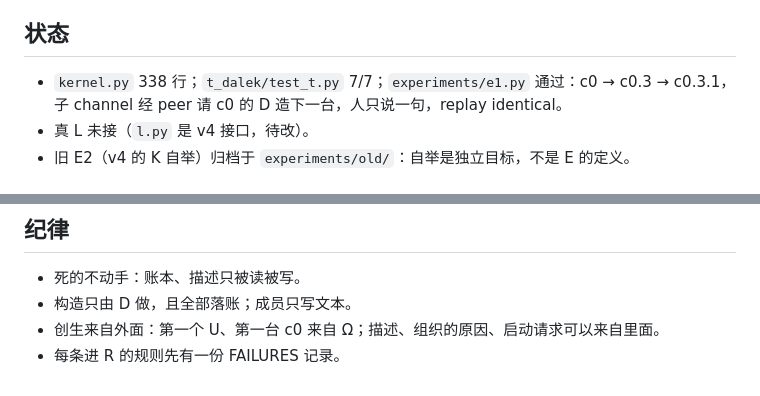
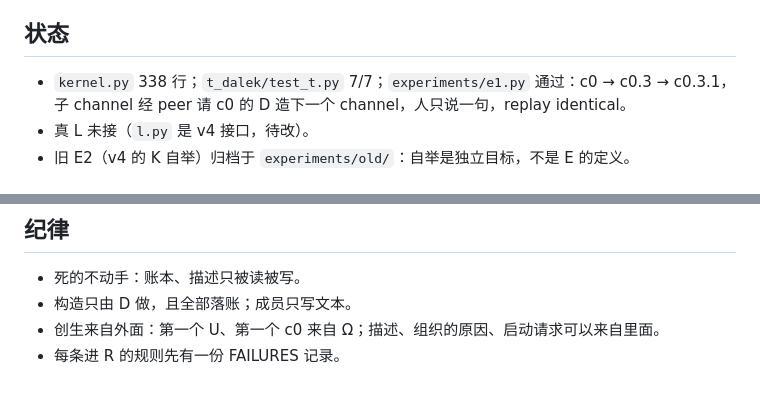
Before and after one commit to wanpengxie/dalek, a Markdown page: README.md, 2 parts joined by grey strips. Rendered like a GitHub page.

Commit message:
wording: channel is not 一台

```diff
--- a/README.md
+++ b/README.md
@@ -42,7 +42,7 @@ D 对目标 channel 做的每一步都是 door 写在目标账本上的行；D
 **replay**：同一段 `run`；Author/人照抄记录（每个地址一条队列）；U 重算；D 重算；逐字节比较每条账本。检验因果自洽，不检验 Author 的真实性。
 
 ## 状态
-- `kernel.py` 338 行；`t_dalek/test_t.py` 7/7；`experiments/e1.py` 通过：c0 → c0.3 → c0.3.1，子 channel 经 peer 请 c0 的 D 造下一台，人只说一句，replay identical。
+- `kernel.py` 338 行；`t_dalek/test_t.py` 7/7；`experiments/e1.py` 通过：c0 → c0.3 → c0.3.1，子 channel 经 peer 请 c0 的 D 造下一个 channel，人只说一句，replay identical。
 - 真 L 未接（`l.py` 是 v4 接口，待改）。
 - 旧 E2（v4 的 K 自举）归档于 `experiments/old/`：自举是独立目标，不是 E 的定义。
 
@@ -65,5 +65,5 @@ REVIEW.md SPEC.md DESIGN.md   旧版审阅与设计；以本文、代码、FAILU
 ## 纪律
 - 死的不动手：账本、描述只被读被写。
 - 构造只由 D 做，且全部落账；成员只写文本。
-- 创生来自外面：第一个 U、第一台 c0 来自 Ω；描述、组织的原因、启动请求可以来自里面。
+- 创生来自外面：第一个 U、第一个 c0 来自 Ω；描述、组织的原因、启动请求可以来自里面。
 - 每条进 R 的规则先有一份 FAILURES 记录。
```
